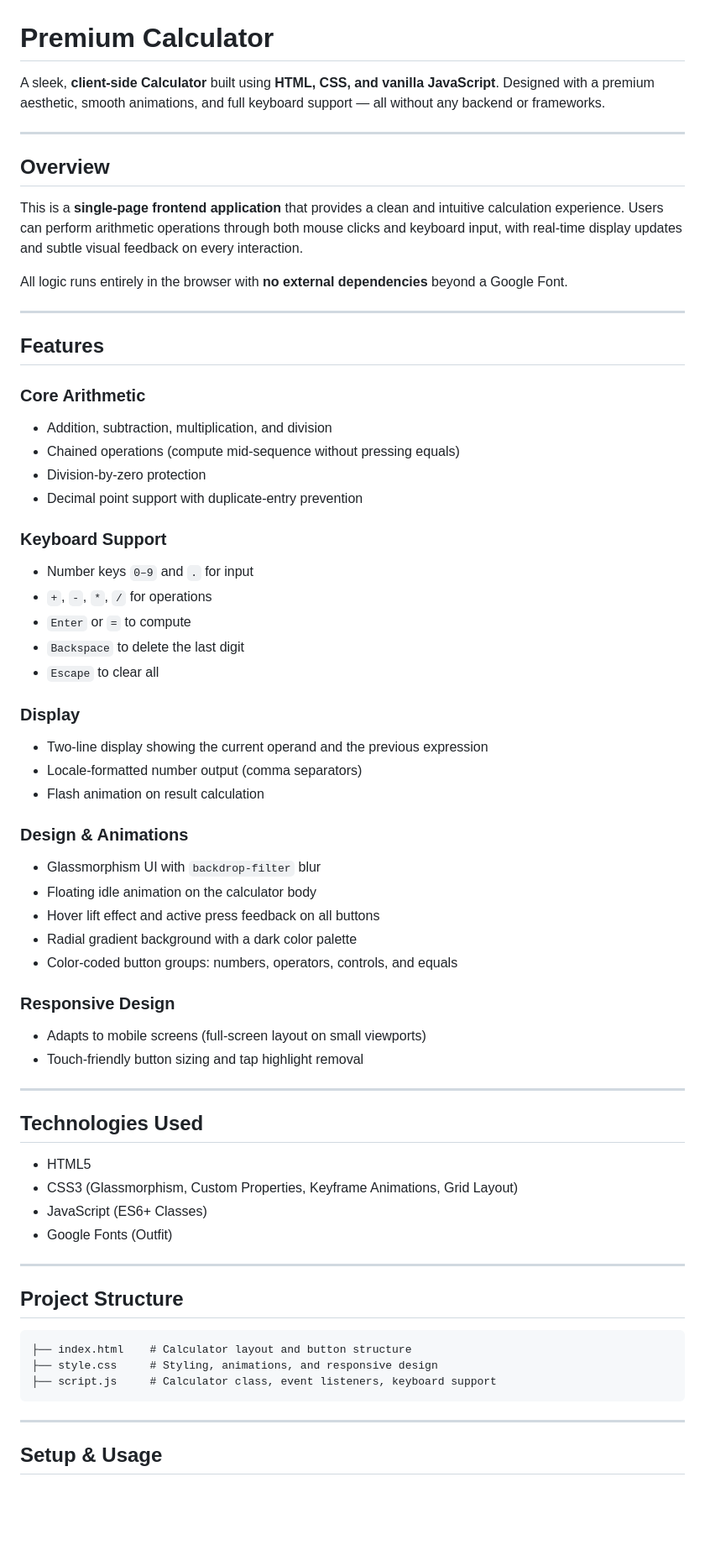
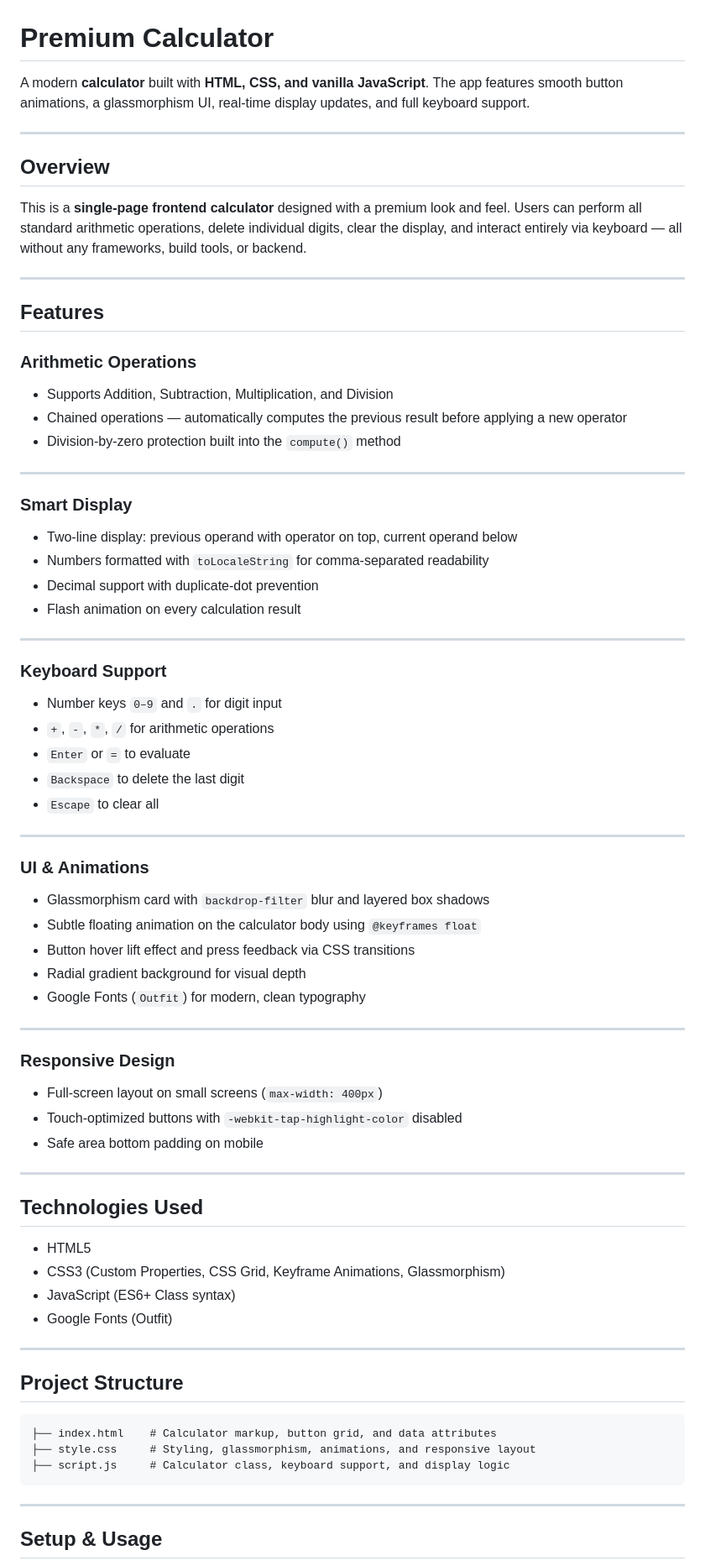
Before and after one commit to ZamanCodexpress/Premium-Calculator, a Markdown page: README.md, the part around one of its changes. Shown at 84% size. Rendered like a GitHub page; blank space fills up the shorter version.

Commit message:
Revise README for clarity and detail enhancements

````diff
--- a/README.md
+++ b/README.md
@@ -1,65 +1,72 @@
 # Premium Calculator
 
-A sleek, **client-side Calculator** built using **HTML, CSS, and vanilla JavaScript**. Designed with a premium aesthetic, smooth animations, and full keyboard support — all without any backend or frameworks.
+A modern **calculator** built with **HTML, CSS, and vanilla JavaScript**. The app features smooth button animations, a glassmorphism UI, real-time display updates, and full keyboard support.
 
 ---
 
 ## Overview
 
-This is a **single-page frontend application** that provides a clean and intuitive calculation experience. Users can perform arithmetic operations through both mouse clicks and keyboard input, with real-time display updates and subtle visual feedback on every interaction.
-
-All logic runs entirely in the browser with **no external dependencies** beyond a Google Font.
+This is a **single-page frontend calculator** designed with a premium look and feel. Users can perform all standard arithmetic operations, delete individual digits, clear the display, and interact entirely via keyboard — all without any frameworks, build tools, or backend.
 
 ---
 
 ## Features
 
-###  Core Arithmetic
-* Addition, subtraction, multiplication, and division
-* Chained operations (compute mid-sequence without pressing equals)
-* Division-by-zero protection
-* Decimal point support with duplicate-entry prevention
+### Arithmetic Operations
+- Supports Addition, Subtraction, Multiplication, and Division
+- Chained operations — automatically computes the previous result before applying a new operator
+- Division-by-zero protection built into the `compute()` method
 
-###  Keyboard Support
-* Number keys `0–9` and `.` for input
-* `+`, `-`, `*`, `/` for operations
-* `Enter` or `=` to compute
-* `Backspace` to delete the last digit
-* `Escape` to clear all
+---
 
-###  Display
-* Two-line display showing the current operand and the previous expression
-* Locale-formatted number output (comma separators)
-* Flash animation on result calculation
+### Smart Display
+- Two-line display: previous operand with operator on top, current operand below
+- Numbers formatted with `toLocaleString` for comma-separated readability
+- Decimal support with duplicate-dot prevention
+- Flash animation on every calculation result
 
-###  Design & Animations
-* Glassmorphism UI with `backdrop-filter` blur
-* Floating idle animation on the calculator body
-* Hover lift effect and active press feedback on all buttons
-* Radial gradient background with a dark color palette
-* Color-coded button groups: numbers, operators, controls, and equals
+---
 
-###  Responsive Design
-* Adapts to mobile screens (full-screen layout on small viewports)
-* Touch-friendly button sizing and tap highlight removal
+### Keyboard Support
+- Number keys `0–9` and `.` for digit input
+- `+`, `-`, `*`, `/` for arithmetic operations
+- `Enter` or `=` to evaluate
+- `Backspace` to delete the last digit
+- `Escape` to clear all
+
+---
+
+### UI & Animations
+- Glassmorphism card with `backdrop-filter` blur and layered box shadows
+- Subtle floating animation on the calculator body using `@keyframes float`
+- Button hover lift effect and press feedback via CSS transitions
+- Radial gradient background for visual depth
+- Google Fonts (`Outfit`) for modern, clean typography
+
+---
+
+### Responsive Design
+- Full-screen layout on small screens (`max-width: 400px`)
+- Touch-optimized buttons with `-webkit-tap-highlight-color` disabled
+- Safe area bottom padding on mobile
 
 ---
 
 ## Technologies Used
 
-* HTML5
-* CSS3 (Glassmorphism, Custom Properties, Keyframe Animations, Grid Layout)
-* JavaScript (ES6+ Classes)
-* Google Fonts (Outfit)
+- HTML5
+- CSS3 (Custom Properties, CSS Grid, Keyframe Animations, Glassmorphism)
+- JavaScript (ES6+ Class syntax)
+- Google Fonts (Outfit)
 
 ---
 
 ## Project Structure
 
 ```text
-├── index.html    # Calculator layout and button structure
-├── style.css     # Styling, animations, and responsive design
-├── script.js     # Calculator class, event listeners, keyboard support
+├── index.html    # Calculator markup, button grid, and data attributes
+├── style.css     # Styling, glassmorphism, animations, and responsive layout
+├── script.js     # Calculator class, keyboard support, and display logic
 ```
 
 ---
````
Also changed, not shown: other parts of README.md (+12 -11 lines).
